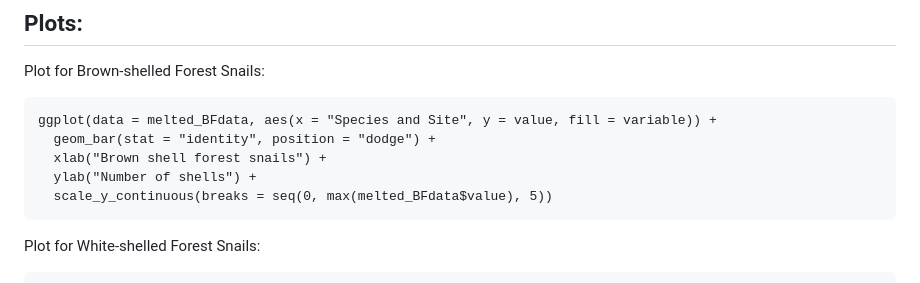
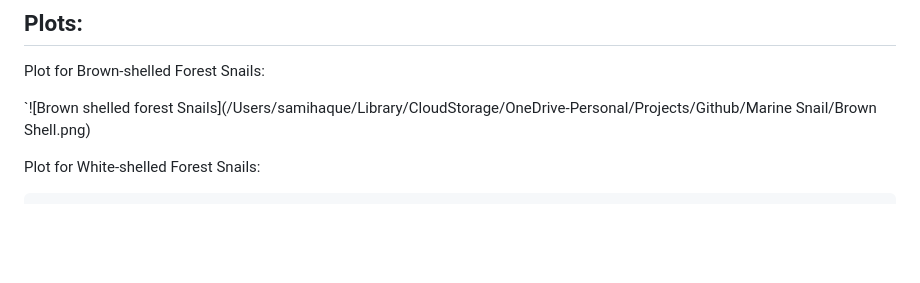
Before and after one commit to SamiHaque2607/PortfolioProjects, a Markdown page: R Markdowns/R Markdown For Marine Snail Analysis.md, the part around the change. GitHub-like rendering; blank space fills up the shorter version.

````diff
--- a/R Markdowns/R Markdown For Marine Snail Analysis.md
+++ b/R Markdowns/R Markdown For Marine Snail Analysis.md
@@ -96,13 +96,8 @@ melted_WSdata <- melt(sand_white, id.vars = "...1")
 
 Plot for Brown-shelled Forest Snails:
 
-```{r bf snail, echo=FALSE}
-ggplot(data = melted_BFdata, aes(x = "Species and Site", y = value, fill = variable)) +
-  geom_bar(stat = "identity", position = "dodge") +
-  xlab("Brown shell forest snails") +
-  ylab("Number of shells") +
-  scale_y_continuous(breaks = seq(0, max(melted_BFdata$value), 5))
-```
+`![Brown shelled forest Snails](/Users/samihaque/Library/CloudStorage/OneDrive-Personal/Projects/Github/Marine Snail/Brown Shell.png)
+
 Plot for White-shelled Forest Snails:
 
 ```{r wf snail, echo=FALSE}
````
